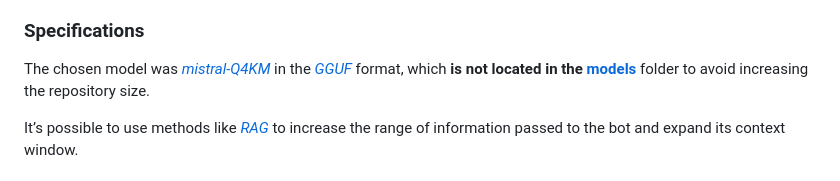
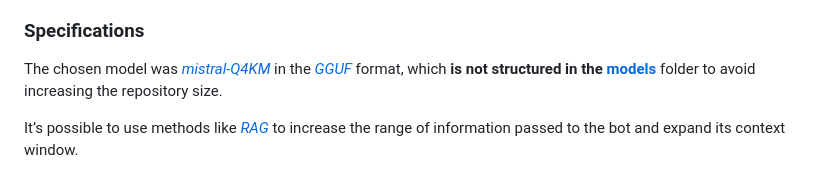
Before and after one commit to henriquegalva0/ChatbotSimples, a Markdown page: README.md, the part around the change. Drawn GitHub-style.

```diff
--- a/README.md
+++ b/README.md
@@ -52,7 +52,7 @@ This shows that nowadays, **with minimal hardware and few lines of code**, it's
 I created an imaginary scenario of a market called *Floke* which recently adopted chatbot technology and implemented *Flokebot* – a digital assistant for online customer service. In this context, I briefly created a prompt in the [utils.py](utils.py) file just to demonstrate the chatbot’s capabilities and functionality.
 
 ### Specifications
-The chosen model was *[mistral-Q4KM](https://huggingface.co/TheBloke/Mistral-7B-Instruct-v0.2-GGUF/tree/main)* in the *[GGUF](https://github.com/ggml-org/ggml/blob/master/docs/gguf.md)* format, which **is not located in the [models](models/)** folder to avoid increasing the repository size.
+The chosen model was *[mistral-Q4KM](https://huggingface.co/TheBloke/Mistral-7B-Instruct-v0.2-GGUF/tree/main)* in the *[GGUF](https://github.com/ggml-org/ggml/blob/master/docs/gguf.md)* format, which **is not structured in the [models](models/)** folder to avoid increasing the repository size.
 
 It’s possible to use methods like *[RAG](https://github.com/NirDiamant/RAG_Techniques)* to increase the range of information passed to the bot and expand its context window.
 
```
